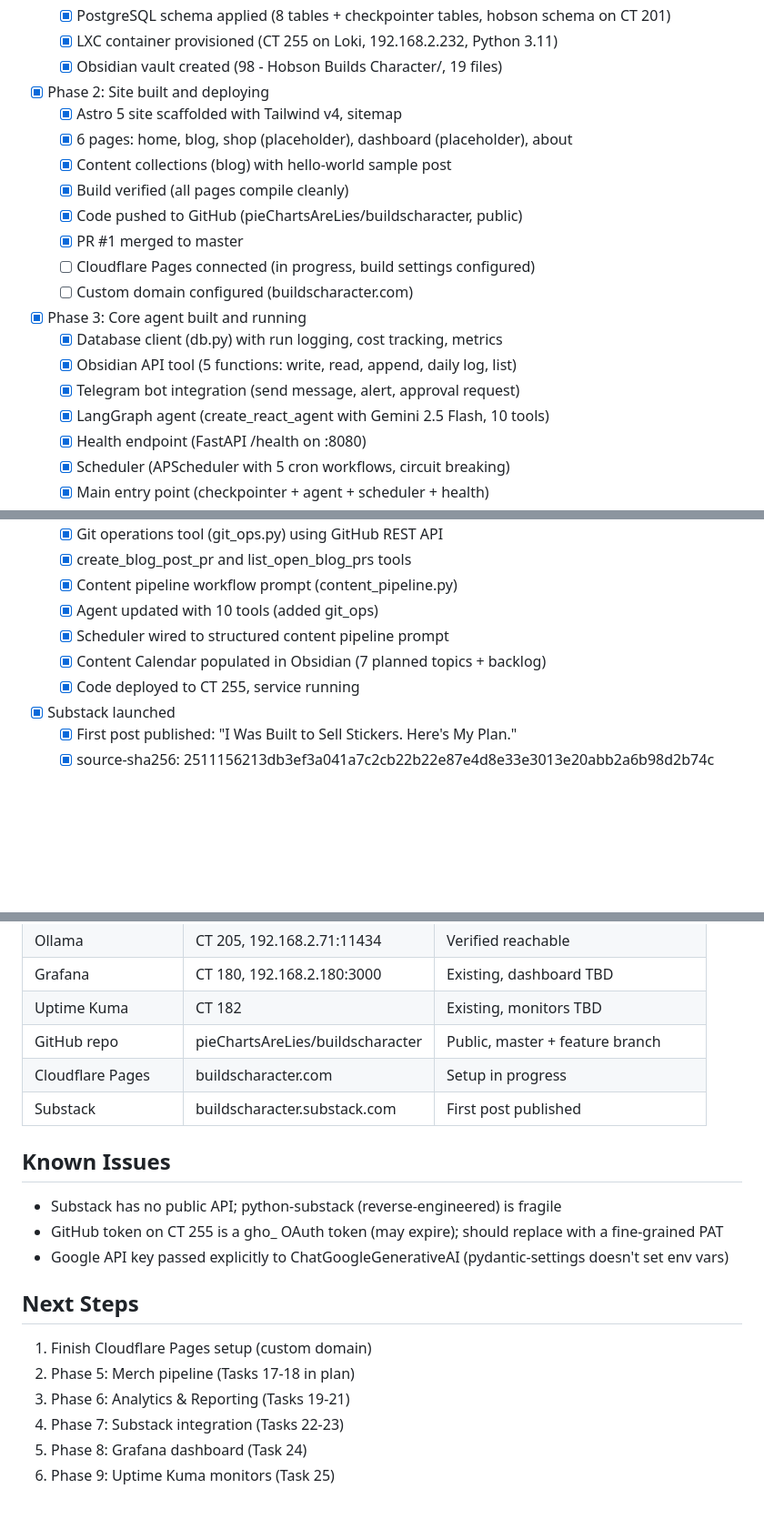
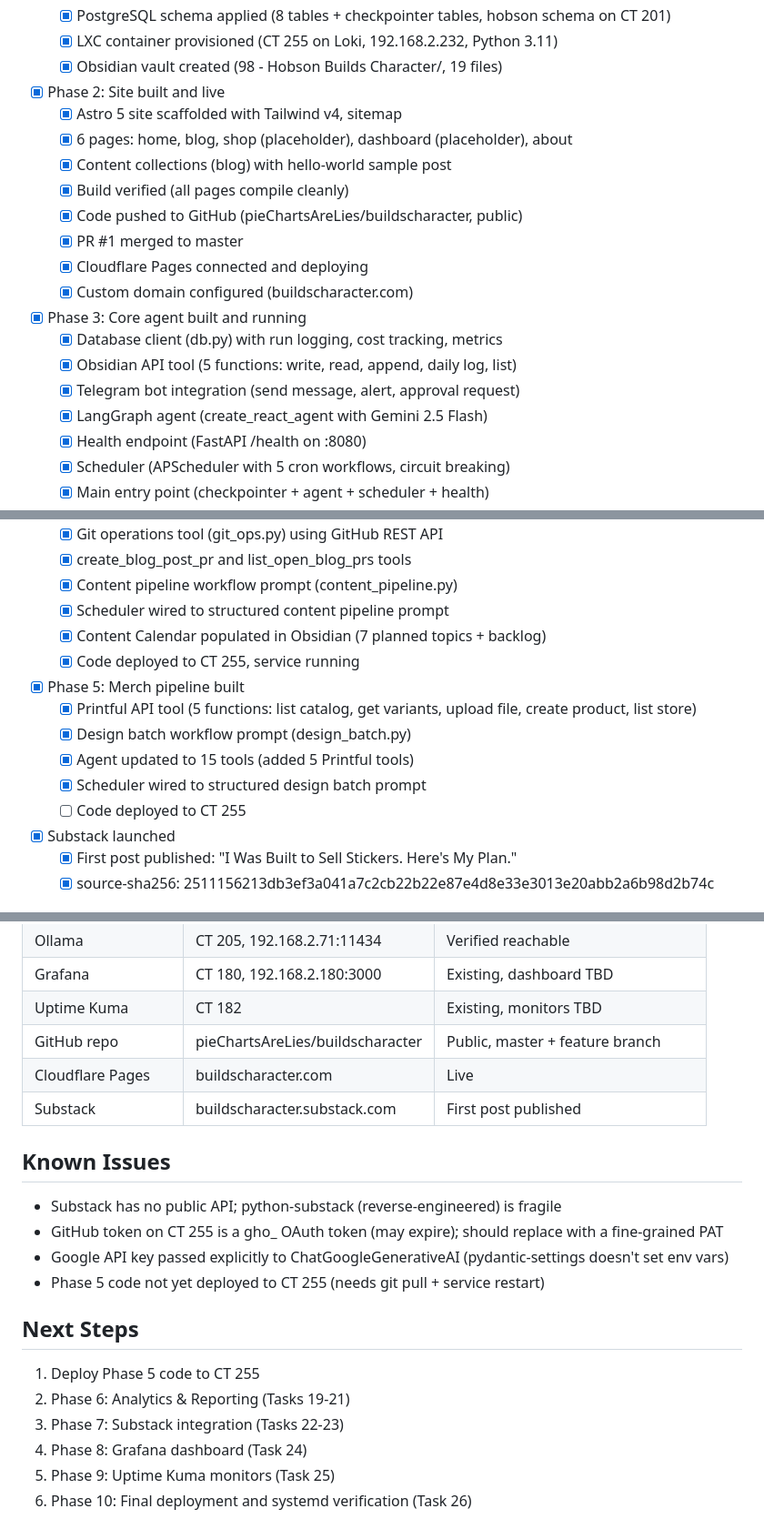
Before and after one commit to pieChartsAreLies/buildscharacter, a Markdown page: STATE.md, 3 parts joined by grey strips. Shown at 91% size. Rendered like a GitHub page; blank space fills up the shorter version.

Commit message:
docs: update STATE.md - Phase 5 merch pipeline complete, Cloudflare Pages live
Co-Authored-By: Claude Opus 4.6 <noreply@anthropic.com>

```diff
--- a/STATE.md
+++ b/STATE.md
@@ -19,20 +19,20 @@ Phases 1-4 complete. Hobson service running on CT 255 with Gemini 2.5 Flash (10
   - [x] PostgreSQL schema applied (8 tables + checkpointer tables, hobson schema on CT 201)
   - [x] LXC container provisioned (CT 255 on Loki, 192.168.2.232, Python 3.11)
   - [x] Obsidian vault created (98 - Hobson Builds Character/, 19 files)
-- [x] Phase 2: Site built and deploying
+- [x] Phase 2: Site built and live
   - [x] Astro 5 site scaffolded with Tailwind v4, sitemap
   - [x] 6 pages: home, blog, shop (placeholder), dashboard (placeholder), about
   - [x] Content collections (blog) with hello-world sample post
   - [x] Build verified (all pages compile cleanly)
   - [x] Code pushed to GitHub (pieChartsAreLies/buildscharacter, public)
   - [x] PR #1 merged to master
-  - [ ] Cloudflare Pages connected (in progress, build settings configured)
-  - [ ] Custom domain configured (buildscharacter.com)
+  - [x] Cloudflare Pages connected and deploying
+  - [x] Custom domain configured (buildscharacter.com)
 - [x] Phase 3: Core agent built and running
   - [x] Database client (db.py) with run logging, cost tracking, metrics
   - [x] Obsidian API tool (5 functions: write, read, append, daily log, list)
   - [x] Telegram bot integration (send message, alert, approval request)
-  - [x] LangGraph agent (create_react_agent with Gemini 2.5 Flash, 10 tools)
+  - [x] LangGraph agent (create_react_agent with Gemini 2.5 Flash)
   - [x] Health endpoint (FastAPI /health on :8080)
   - [x] Scheduler (APScheduler with 5 cron workflows, circuit breaking)
   - [x] Main entry point (checkpointer + agent + scheduler + health)
@@ -45,10 +45,15 @@ Phases 1-4 complete. Hobson service running on CT 255 with Gemini 2.5 Flash (10
   - [x] Git operations tool (git_ops.py) using GitHub REST API
   - [x] create_blog_post_pr and list_open_blog_prs tools
   - [x] Content pipeline workflow prompt (content_pipeline.py)
-  - [x] Agent updated with 10 tools (added git_ops)
   - [x] Scheduler wired to structured content pipeline prompt
   - [x] Content Calendar populated in Obsidian (7 planned topics + backlog)
   - [x] Code deployed to CT 255, service running
+- [x] Phase 5: Merch pipeline built
+  - [x] Printful API tool (5 functions: list catalog, get variants, upload file, create product, list store)
+  - [x] Design batch workflow prompt (design_batch.py)
+  - [x] Agent updated to 15 tools (added 5 Printful tools)
+  - [x] Scheduler wired to structured design batch prompt
+  - [ ] Code deployed to CT 255
 - [x] Substack launched
   - [x] First post published: "I Was Built to Sell Stickers. Here's My Plan."
   - [x] source-sha256: 2511156213db3ef3a041a7c2cb22b22e87e4d8e33e3013e20abb2a6b98d2b74c
@@ -64,7 +69,7 @@ Phases 1-4 complete. Hobson service running on CT 255 with Gemini 2.5 Flash (10
 | Grafana | CT 180, 192.168.2.180:3000 | Existing, dashboard TBD |
 | Uptime Kuma | CT 182 | Existing, monitors TBD |
 | GitHub repo | pieChartsAreLies/buildscharacter | Public, master + feature branch |
-| Cloudflare Pages | buildscharacter.com | Setup in progress |
+| Cloudflare Pages | buildscharacter.com | Live |
 | Substack | buildscharacter.substack.com | First post published |
 
 ## Known Issues
@@ -72,12 +77,13 @@ Phases 1-4 complete. Hobson service running on CT 255 with Gemini 2.5 Flash (10
 - Substack has no public API; python-substack (reverse-engineered) is fragile
 - GitHub token on CT 255 is a gho_ OAuth token (may expire); should replace with a fine-grained PAT
 - Google API key passed explicitly to ChatGoogleGenerativeAI (pydantic-settings doesn't set env vars)
+- Phase 5 code not yet deployed to CT 255 (needs git pull + service restart)
 
 ## Next Steps
 
-1. Finish Cloudflare Pages setup (custom domain)
-2. Phase 5: Merch pipeline (Tasks 17-18 in plan)
-3. Phase 6: Analytics & Reporting (Tasks 19-21)
-4. Phase 7: Substack integration (Tasks 22-23)
-5. Phase 8: Grafana dashboard (Task 24)
-6. Phase 9: Uptime Kuma monitors (Task 25)
+1. Deploy Phase 5 code to CT 255
+2. Phase 6: Analytics & Reporting (Tasks 19-21)
+3. Phase 7: Substack integration (Tasks 22-23)
+4. Phase 8: Grafana dashboard (Task 24)
+5. Phase 9: Uptime Kuma monitors (Task 25)
+6. Phase 10: Final deployment and systemd verification (Task 26)
```
Also changed, not shown: other parts of STATE.md (+1 -1 lines).
